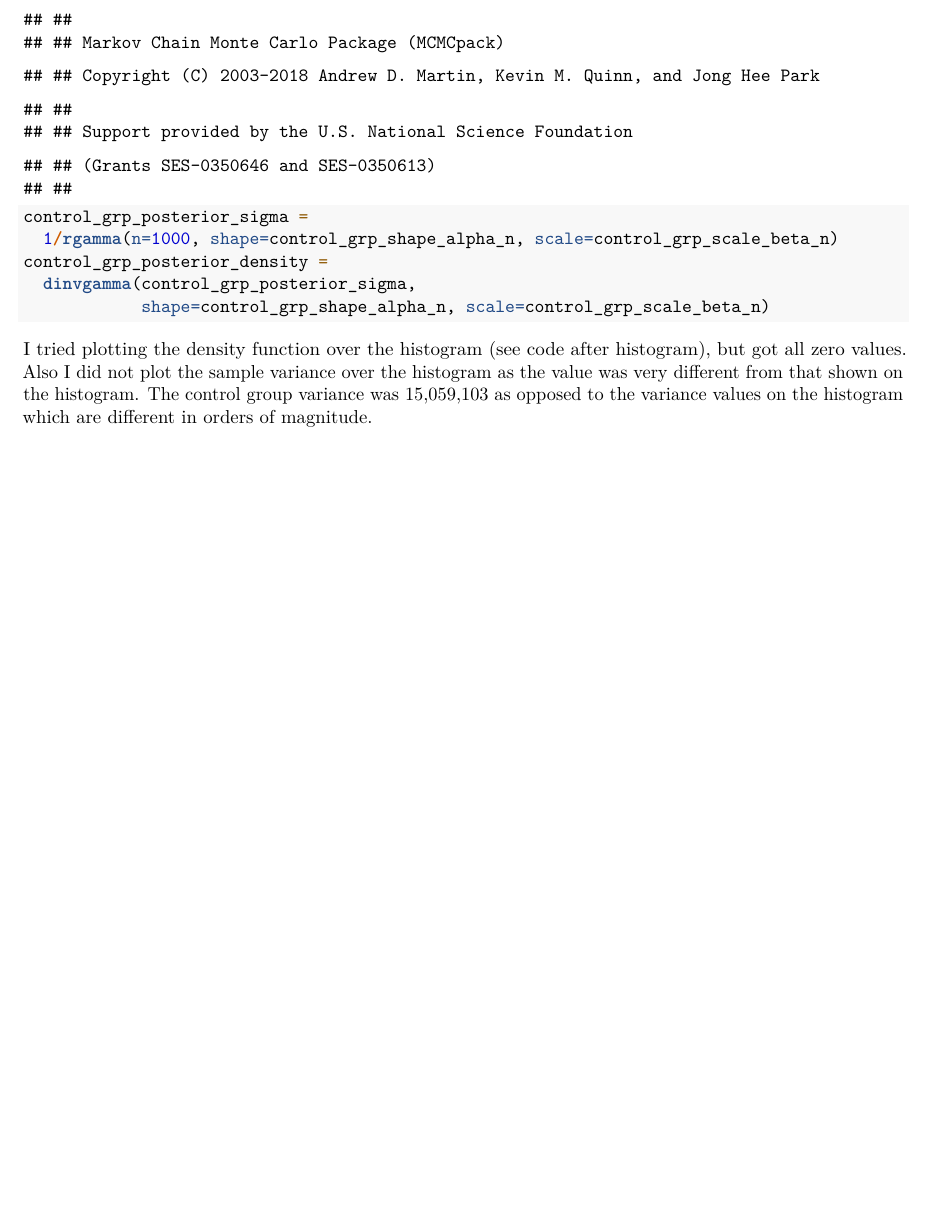
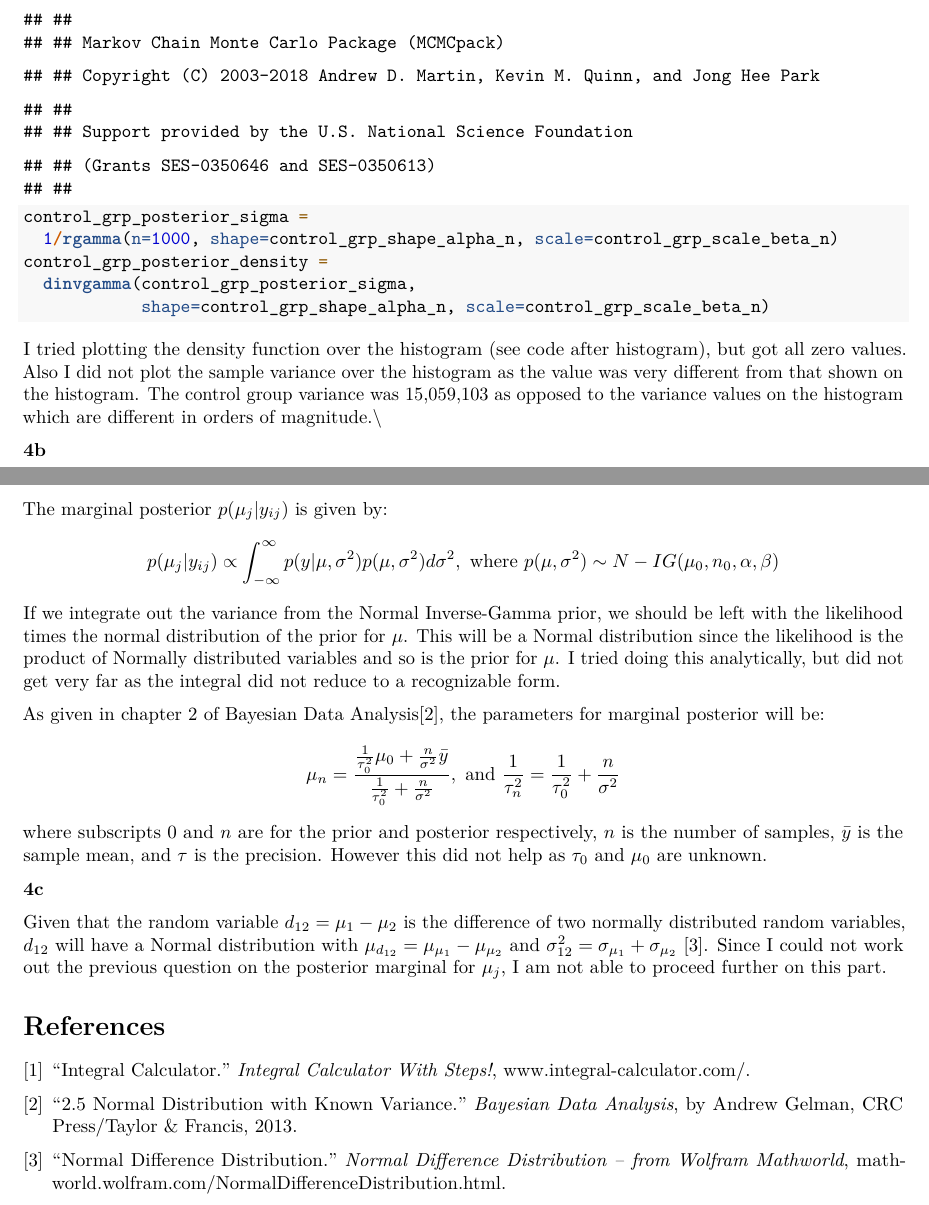
Before and after one commit to gopalmenon/Probabilistic-Modeling-HW1, an R Markdown document (HW1.Rmd): part of page 8 of 8 before the commit and two parts of pages 8 and 9 of 9 after it, the two joined at a grey line, cut so that both start at the same text, the shorter picture padded with empty space. Rendered offline with R 4.5, knitr and Pandoc, then LaTeX, with nearby package versions; code that draws random numbers runs with fixed seeds of ours.

Commit message:
Finished 4

````diff
--- a/HW1.Rmd
+++ b/HW1.Rmd
@@ -319,4 +319,36 @@ control_grp_posterior_density =
   dinvgamma(control_grp_posterior_sigma,
             shape=control_grp_shape_alpha_n, scale=control_grp_scale_beta_n)
 ```
-I tried plotting the density function over the histogram (see code after histogram), but got all zero values. Also I did not plot the sample variance over the histogram as the value was very different from that shown on the histogram. The control group variance was 15,059,103 as opposed to the variance values on the histogram which are different in orders of magnitude.
+I tried plotting the density function over the histogram (see code after histogram), but got all zero values. Also I did not plot the sample variance over the histogram as the value was very different from that shown on the histogram. The control group variance was 15,059,103 as opposed to the variance values on the histogram which are different in orders of magnitude.\\
+
+\textbf{4b}
+
+The marginal posterior $p(\mu_j|y_{ij})$ is given by:
+$$
+\begin{aligned}
+p(\mu_j|y_{ij}) &\propto \int_{-\infty}^{\infty}p(y|\mu,\sigma^2)p(\mu,\sigma^2)d\sigma^2, \text{ where } p(\mu,\sigma^2) \sim N-IG(\mu_0,n_0,\alpha,\beta) \\
+\end{aligned}
+$$
+If we integrate out the variance from the Normal Inverse-Gamma prior, we should be left with the likelihood times the normal distribution of the prior for $\mu$. This will be a Normal distribution since the likelihood is the product of Normally distributed variables and so is the prior for $\mu$. I tried doing this analytically, but did not get very far as the integral did not reduce to a recognizable form.
+
+As given in chapter 2 of Bayesian Data Analysis\cite{BDA3}, the parameters for marginal posterior will be:
+$$
+\mu_n = \frac{\frac{1}{\tau_0^2}\mu_0 +  \frac{n}{\sigma^2}\bar{y}}{\frac{1}{\tau_0^2} + \frac{n}{\sigma^2}}, \text{ and } \frac{1}{\tau_n^2}= \frac{1}{\tau_0^2}+ \frac{n}{\sigma^2}
+$$
+where subscripts $0$ and $n$ are for the prior and posterior respectively, $n$ is the number of samples, $\bar{y}$ is the sample mean, and $\tau$ is the precision. However this did not help as $\tau_0$ and $\mu_0$ are unknown.
+
+\textbf{4c}
+
+Given that the random variable $d_{12} = \mu_1-\mu_2$ is the difference of two normally distributed random variables, $d_{12}$ will have a Normal distribution with $\mu_{d_{12}} = \mu_{\mu_1} - \mu_{\mu_2}$ and $\sigma_{12}^2 = \sigma_{\mu_1} + \sigma_{\mu_2}$ \cite{diffN}. Since I could not work out the previous question on the posterior marginal for $\mu_j$, I am not able to proceed further on this part.
+
+\begin{thebibliography}{9}
+
+\bibitem{onlineint}
+\say{Integral Calculator.}\textit{ Integral Calculator With Steps!}, www.integral-calculator.com/.
+
+\bibitem{BDA3}
+\say{2.5 Normal Distribution with Known Variance.} \textit{Bayesian Data Analysis}, by Andrew Gelman, CRC Press/Taylor \& Francis, 2013.
+
+\bibitem{diffN}
+\say{Normal Difference Distribution.} \textit{Normal Difference Distribution -- from Wolfram Mathworld}, mathworld.wolfram.com/NormalDifferenceDistribution.html.
+\end{thebibliography}
````
Also changed, not shown: HW1.pdf, HW1.Rmd (6 more changed lines).
